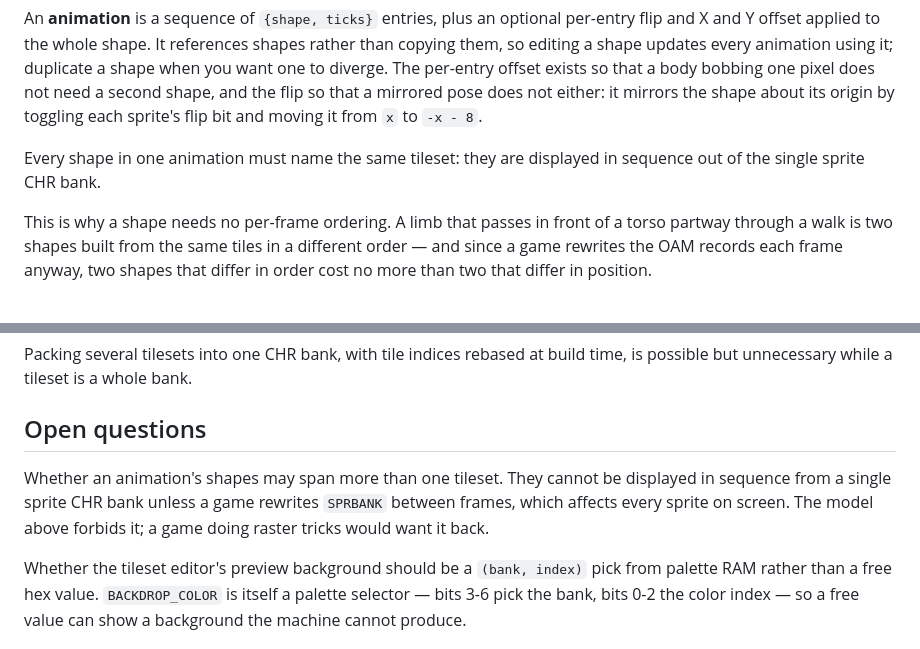
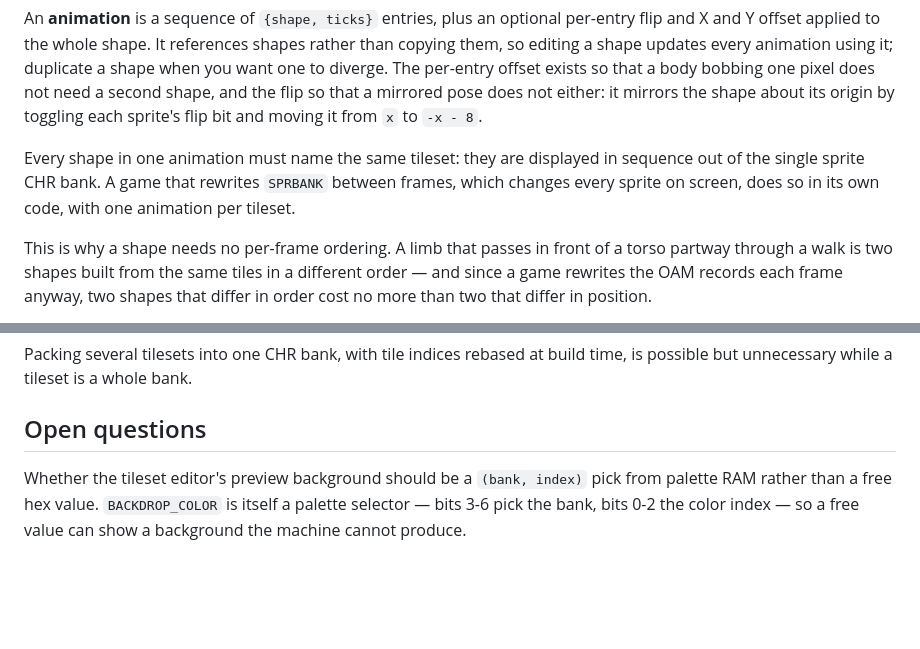
Before and after one commit to fran150/clementina-studio, a Markdown page: docs/model.md, 2 parts joined by grey strips. Drawn GitHub-style; blank space fills up the shorter version.

Commit message:
Close the open question on animations spanning tilesets
Studio, the Builder (one sprite file per tileset) and the SDK asset model
all keep every shape of one animation on one tileset. State that a game
switching SPRBANK between frames does so in its own code, and drop the
question from the model doc.

Co-Authored-By: Claude Opus 5.5 (1M context) <noreply@anthropic.com>
Claude-Session: https://claude.ai/code/session_01DX8EBQoUFtPN4PgSfJTojh

```diff
--- a/docs/model.md
+++ b/docs/model.md
@@ -222,7 +222,9 @@ flip so that a mirrored pose does not either: it mirrors the shape about its
 origin by toggling each sprite's flip bit and moving it from `x` to `-x - 8`.
 
 Every shape in one animation must name the same tileset: they are displayed in
-sequence out of the single sprite CHR bank.
+sequence out of the single sprite CHR bank. A game that rewrites `SPRBANK`
+between frames, which changes every sprite on screen, does so in its own code,
+with one animation per tileset.
 
 This is why a shape needs no per-frame ordering. A limb that passes in front of
 a torso partway through a walk is two shapes built from the same tiles in a
@@ -304,11 +306,6 @@ time, is possible but unnecessary while a tileset is a whole bank.
 
 ## Open questions
 
-Whether an animation's shapes may span more than one tileset. They cannot be
-displayed in sequence from a single sprite CHR bank unless a game rewrites
-`SPRBANK` between frames, which affects every sprite on screen. The model
-above forbids it; a game doing raster tricks would want it back.
-
 Whether the tileset editor's preview background should be a `(bank, index)`
 pick from palette RAM rather than a free hex value. `BACKDROP_COLOR` is itself
 a palette selector — bits 3-6 pick the bank, bits 0-2 the color index — so a
```
